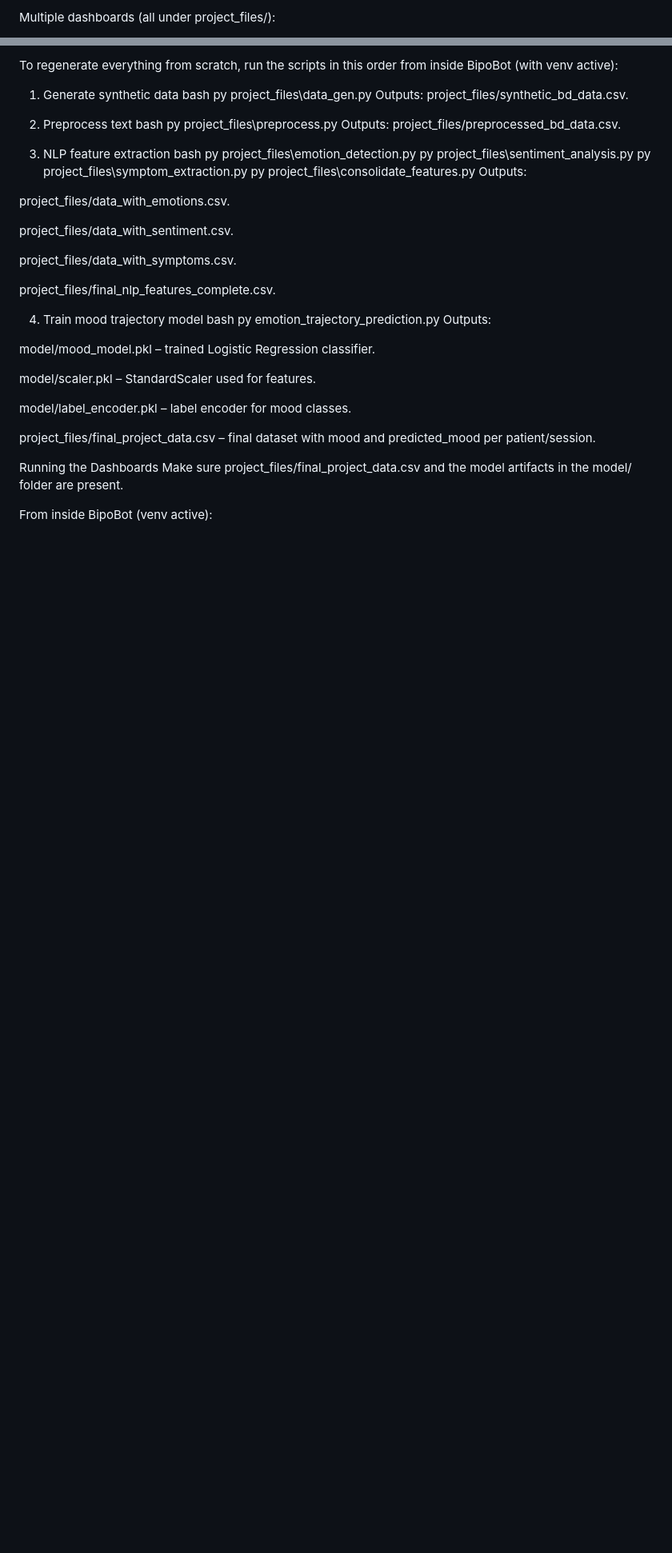
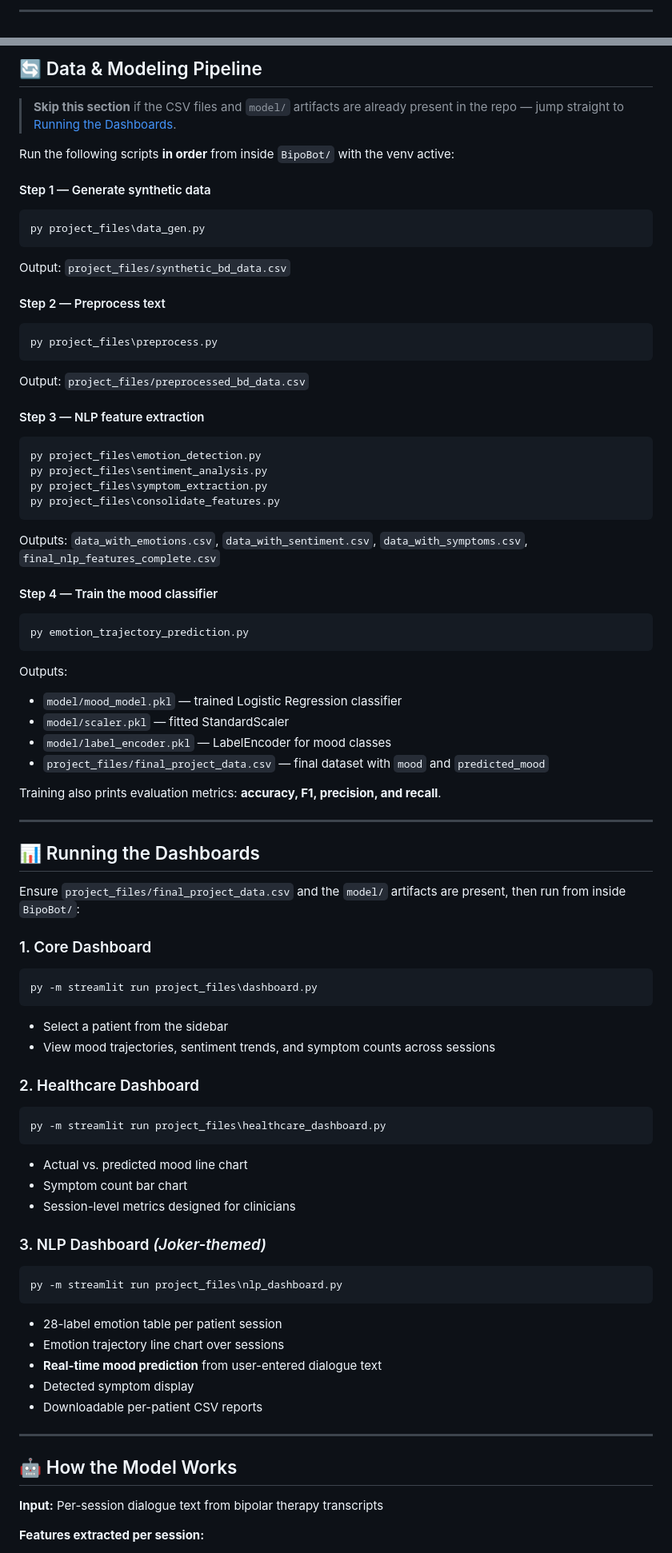
Before and after one commit to Rishi182005/Bipolar-Disorder-NLP-Predictor, a Markdown page: README.md, 2 parts joined by grey strips. Shown at 80% size. Drawn GitHub-style; blank space fills up the shorter version.

Commit message:
Revise README to enhance project overview, clarify features, and update project structure

````diff
--- a/README.md
+++ b/README.md
@@ -16,3 +12,3 @@ Mood classification (manic / depressive / stable) using Logistic Regression with
 
-Multiple dashboards (all under project_files/):
+---
 
@@ -109,47 +102,79 @@ If you already have the CSVs and model files (as in this repo), you can skip to
 
-To regenerate everything from scratch, run the scripts in this order from inside BipoBot (with venv active):
+## 🔄 Data & Modeling Pipeline
 
-1. Generate synthetic data
-bash
+> **Skip this section** if the CSV files and `model/` artifacts are already present in the repo — jump straight to [Running the Dashboards](#-running-the-dashboards).
+
+Run the following scripts **in order** from inside `BipoBot/` with the venv active:
+
+#### Step 1 — Generate synthetic data
+```bash
 py project_files\data_gen.py
-Outputs: project_files/synthetic_bd_data.csv.
+```
+Output: `project_files/synthetic_bd_data.csv`
 
-2. Preprocess text
-bash
+#### Step 2 — Preprocess text
+```bash
 py project_files\preprocess.py
-Outputs: project_files/preprocessed_bd_data.csv.
+```
+Output: `project_files/preprocessed_bd_data.csv`
 
-3. NLP feature extraction
-bash
+#### Step 3 — NLP feature extraction
+```bash
 py project_files\emotion_detection.py
 py project_files\sentiment_analysis.py
 py project_files\symptom_extraction.py
 py project_files\consolidate_features.py
+```
+Outputs: `data_with_emotions.csv`, `data_with_sentiment.csv`, `data_with_symptoms.csv`, `final_nlp_features_complete.csv`
+
+#### Step 4 — Train the mood classifier
+```bash
+py emotion_trajectory_prediction.py
+```
 Outputs:
+- `model/mood_model.pkl` — trained Logistic Regression classifier
+- `model/scaler.pkl` — fitted StandardScaler
+- `model/label_encoder.pkl` — LabelEncoder for mood classes
+- `project_files/final_project_data.csv` — final dataset with `mood` and `predicted_mood`
 
-project_files/data_with_emotions.csv.
+Training also prints evaluation metrics: **accuracy, F1, precision, and recall**.
 
-project_files/data_with_sentiment.csv.
+---
 
-project_files/data_with_symptoms.csv.
+## 📊 Running the Dashboards
 
-project_files/final_nlp_features_complete.csv.
+Ensure `project_files/final_project_data.csv` and the `model/` artifacts are present, then run from inside `BipoBot/`:
 
-4. Train mood trajectory model
-bash
-py emotion_trajectory_prediction.py
-Outputs:
+### 1. Core Dashboard
+```bash
+py -m streamlit run project_files\dashboard.py
+```
+- Select a patient from the sidebar
+- View mood trajectories, sentiment trends, and symptom counts across sessions
 
-model/mood_model.pkl – trained Logistic Regression classifier.
+### 2. Healthcare Dashboard
+```bash
+py -m streamlit run project_files\healthcare_dashboard.py
+```
+- Actual vs. predicted mood line chart
+- Symptom count bar chart
+- Session-level metrics designed for clinicians
 
-model/scaler.pkl – StandardScaler used for features.
+### 3. NLP Dashboard *(Joker-themed)*
+```bash
+py -m streamlit run project_files\nlp_dashboard.py
+```
+- 28-label emotion table per patient session
+- Emotion trajectory line chart over sessions
+- **Real-time mood prediction** from user-entered dialogue text
+- Detected symptom display
+- Downloadable per-patient CSV reports
 
-model/label_encoder.pkl – label encoder for mood classes.
+---
 
-project_files/final_project_data.csv – final dataset with mood and predicted_mood per patient/session.
+## 🤖 How the Model Works
 
-Running the Dashboards
-Make sure project_files/final_project_data.csv and the model artifacts in the model/ folder are present.
+**Input:** Per-session dialogue text from bipolar therapy transcripts
 
-From inside BipoBot (venv active):
+**Features extracted per session:**
 
````
Also changed, not shown: other parts of README.md (+104 -152 lines).
